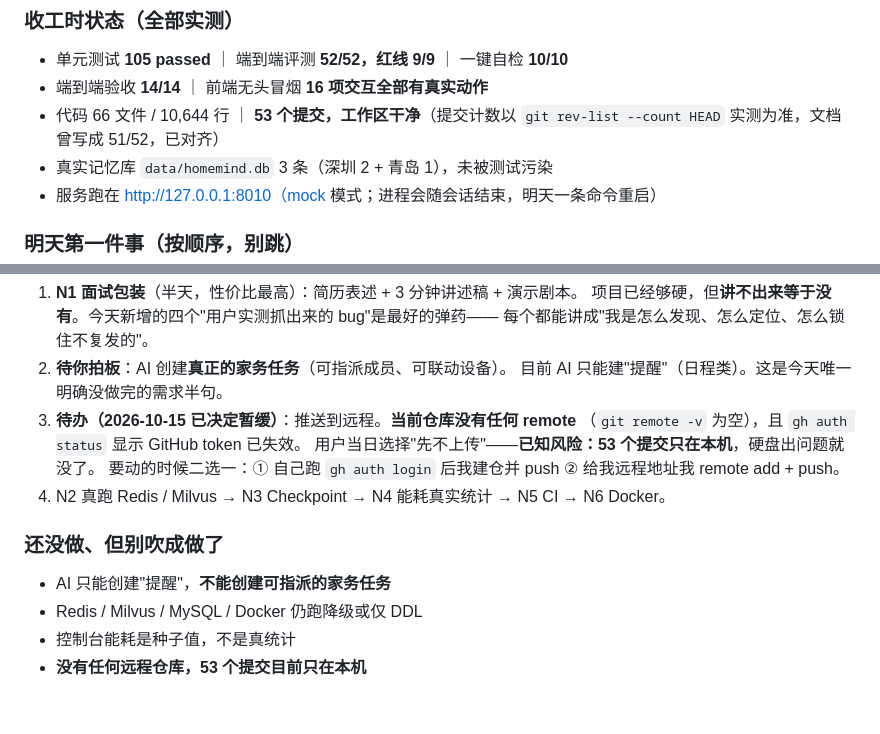
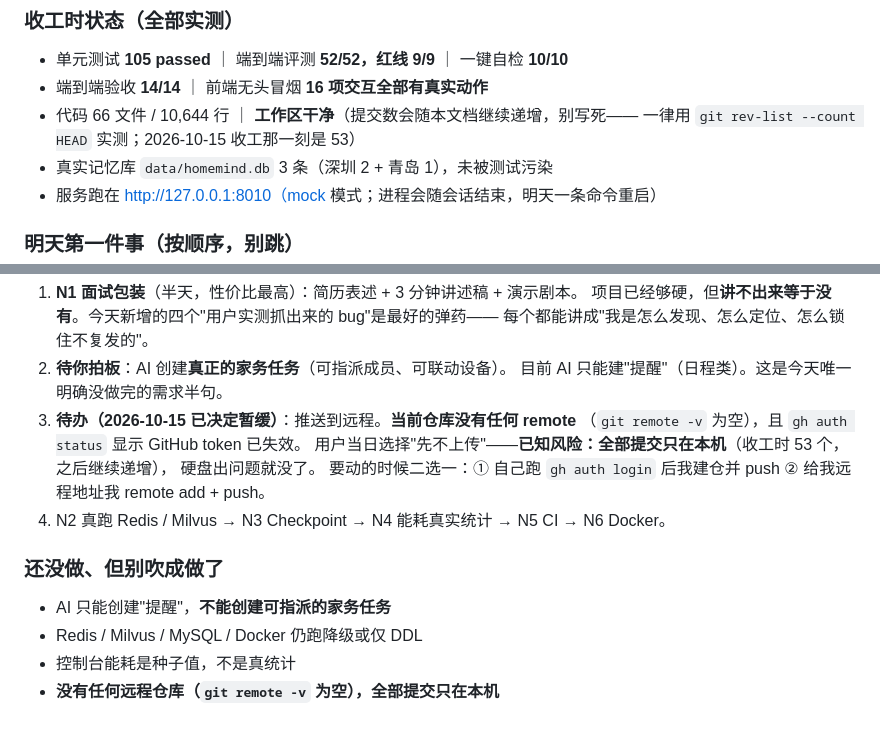
Before and after one commit to RicaedoWang/HomeMind, a Markdown page: HomeMind_项目进度总结与下一步规划.md, 2 parts joined by grey strips. GitHub-like rendering.

Commit message:
docs: 提交计数不再写死，一律以 git rev-list 实测为准（写死必漂）

```diff
--- a/HomeMind_项目进度总结与下一步规划.md
+++ b/HomeMind_项目进度总结与下一步规划.md
@@ -247,7 +247,8 @@ V1.1 的由来值得记一笔：三条需求全部是"**界面看着能用、真
 
 - 单元测试 **105 passed** ｜ 端到端评测 **52/52，红线 9/9** ｜ 一键自检 **10/10**
 - 端到端验收 **14/14** ｜ 前端无头冒烟 **16 项交互全部有真实动作**
-- 代码 66 文件 / 10,644 行 ｜ **53 个提交，工作区干净**（提交计数以 `git rev-list --count HEAD` 实测为准，文档曾写成 51/52，已对齐）
+- 代码 66 文件 / 10,644 行 ｜ **工作区干净**（提交数会随本文档继续递增，别写死——
+  一律用 `git rev-list --count HEAD` 实测；2026-10-15 收工那一刻是 53）
 - 真实记忆库 `data/homemind.db` 3 条（深圳 2 + 青岛 1），未被测试污染
 - 服务跑在 http://127.0.0.1:8010（mock 模式；进程会随会话结束，明天一条命令重启）
 
@@ -268,7 +269,8 @@ python scripts/verify_interactions.py          # 端到端 14 项
    目前 AI 只能建"提醒"（日程类）。这是今天唯一明确没做完的需求半句。
 3. **待办（2026-10-15 已决定暂缓）**：推送到远程。**当前仓库没有任何 remote**
    （`git remote -v` 为空），且 `gh auth status` 显示 GitHub token 已失效。
-   用户当日选择"先不上传"——**已知风险：53 个提交只在本机**，硬盘出问题就没了。
+   用户当日选择"先不上传"——**已知风险：全部提交只在本机**（收工时 53 个，之后继续递增），
+   硬盘出问题就没了。
    要动的时候二选一：① 自己跑 `gh auth login` 后我建仓并 push ② 给我远程地址我 remote add + push。
 4. N2 真跑 Redis / Milvus → N3 Checkpoint → N4 能耗真实统计 → N5 CI → N6 Docker。
 
@@ -277,4 +279,4 @@ python scripts/verify_interactions.py          # 端到端 14 项
 - AI 只能创建"提醒"，**不能创建可指派的家务任务**
 - Redis / Milvus / MySQL / Docker 仍跑降级或仅 DDL
 - 控制台能耗是种子值，不是真统计
-- **没有任何远程仓库，53 个提交目前只在本机**
+- **没有任何远程仓库（`git remote -v` 为空），全部提交只在本机**
```
